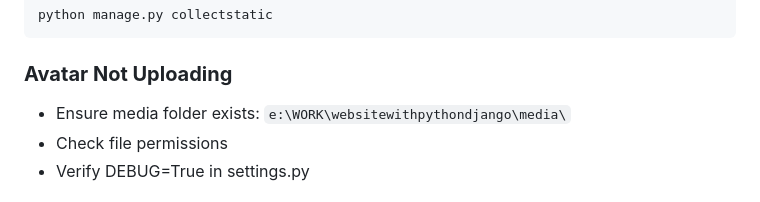
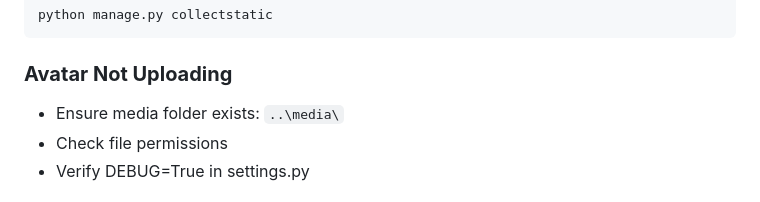
Before and after one commit to zachary-adam/Django-Web-Application, a Markdown page: README.md, the part around the change. GitHub-like rendering.

Commit message:
Update media folder path in README

````diff
--- a/README.md
+++ b/README.md
@@ -249,7 +249,7 @@ python manage.py collectstatic
 ```
 
 ### **Avatar Not Uploading**
-- Ensure media folder exists: `e:\WORK\websitewithpythondjango\media\`
+- Ensure media folder exists: `..\media\`
 - Check file permissions
 - Verify DEBUG=True in settings.py
 
````
